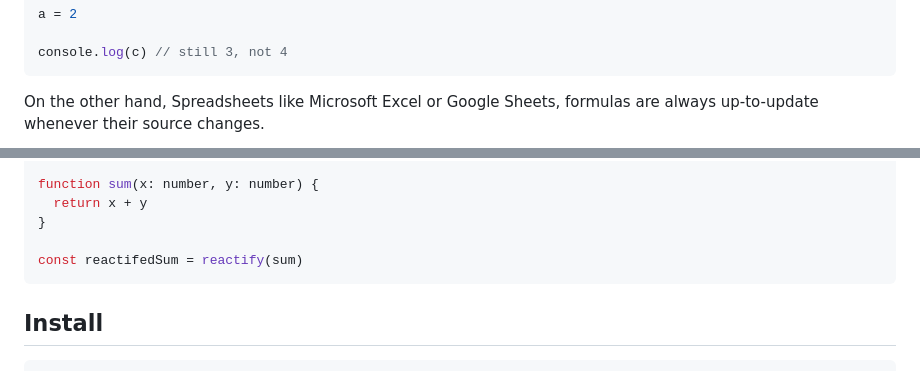
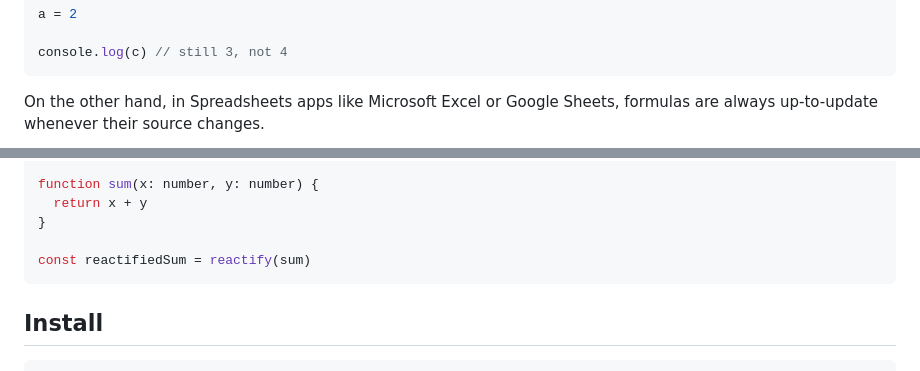
Before and after one commit to vueuse/vue-chemistry, a Markdown page: README.md, 2 parts joined by grey strips. Rendered like a GitHub page.

````diff
--- a/README.md
+++ b/README.md
@@ -25,5 +25,5 @@ a = 2
 console.log(c) // still 3, not 4
 ```
 
-On the other hand, Spreadsheets like Microsoft Excel or Google Sheets, formulas are always up-to-update whenever their source changes.
+On the other hand, in Spreadsheets apps like Microsoft Excel or Google Sheets, formulas are always up-to-update whenever their source changes.
 
@@ -84,7 +84,7 @@ function sum(x: number, y: number) {
   return x + y
 }
 
-const reactifedSum = reactify(sum)
+const reactifiedSum = reactify(sum)
 ```
 
 ## Install
````
Also changed, not shown: other parts of README.md (+18 -8 lines), res/hero.png, res/reactivity-spreadsheet.gif (added).
